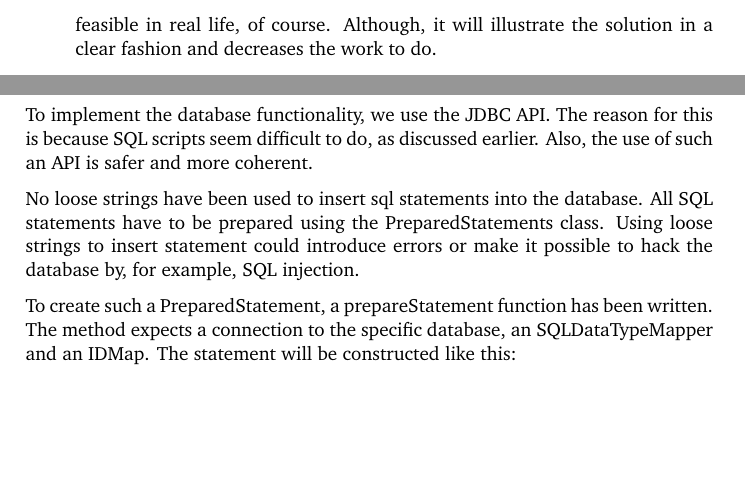
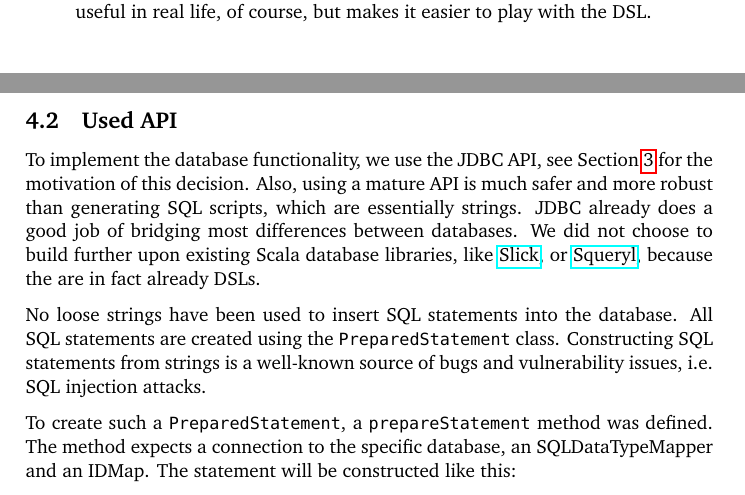
Before and after one commit to mrBliss/cpl-dsl, a LaTeX document (report/report.tex): two parts of pages 3 and 7 of 22 before the commit and two parts of pages 2 and 8 of 22 after it, joined at a grey line, cut at the place of the change, the shorter picture padded with empty space. Compiled offline with pdfLaTeX.

Commit message:
Small corrections

```diff
--- a/report/report.tex
+++ b/report/report.tex
@@ -118,9 +116,8 @@ Booking of flights and querying data is not part of our problem domain.
 We also assume every entity is described in the DSL file.
 No pre-existing entities are referred to.
 For example: it is not possible to refer to a country ``Belgium'' if that country is not declared in the DSL file (but exists in the database).
-We will clear the database file every time the DSL gets executed.
-This is not very feasible in real life, of course.
-Although, it will illustrate the solution in a clear fashion and decreases the work to do.
-%We will not check everything that is already in the database before interpreting the DSL file.
+Data already present in the database is not accessible from within the DSL\@.
+The database is emptied every time the DSL gets executed.
+This is not very useful in real life, of course, but makes it easier to play with the DSL.
 
 \item The assignment states it should be possible to provide flight duration estimates.
@@ -242,15 +237,3 @@ We believe directly communicating with the database at run-time and retrieving t
 
 % A general overview of the implementation approach, including a description of the API upon which it is based and any tricky implementation techniques employed. Some justification of the chosen implementation language needs also to be provided.
 
-To implement the database functionality, we use the JDBC API.
-The reason for this is because SQL scripts seem difficult to do, as discussed earlier. %TODO link?
-Also, the use of such an API is safer and more coherent.
-
-No loose strings have been used to insert sql statements into the database.
-All SQL statements have to be prepared using the PreparedStatements class.
-Using loose strings to insert statement could introduce errors or make it possible to hack the database by, for example, SQL injection.
-
-To create such a PreparedStatement, a prepareStatement function has been written.
-The method expects a connection to the specific database, an SQLDataTypeMapper and an IDMap.
-The statement will be constructed like this:
-\begin{verbatim}
@@ -294,8 +272,26 @@ Scala provides programmers with many useful building blocks for developing DSLs,
 We used Scala version 2.9.2 to implement our DSL.
 Although version 2.10, which includes many useful enhancements, was recently released, it (or at least a final version) wasn't available at the start of the assignment.
 Scala 2.10 has (experimental) support for macros, a very powerful and much wished-for tool for DSL designers.
-Implicit classes are also available in 2.10, which reduce the boilerplate required for some of the tricks described in Section~\ref{sec:implementation-syntax}.
+Implicit classes are also available in 2.10, which reduce the boilerplate required for some of the tricks described in Section~\ref{sec:implementation-techniques}.
 Another useful addition is the \cc{Dynamic} type: ``\sc{x.foo} becomes \sc{x.applyDynamic("foo")} if \sc{x}'s type does not define a \sc{foo}, but is a subtype of \cc{Dynamic}''.
 This trick, the equivalent of Ruby's \cc{method\_missing}, would be very useful to support extra syntax.
 In hindsight, our DSL could have been much \emph{prettier} if we used Scala 2.10, but because the final version was released only recently (January 4th) and because of time constraints, we chose to stick to the latest stable release, 2.9.2.
 
+
+\subsection{Used API}
+\label{sec:used-api}
+
+To implement the database functionality, we use the JDBC API, see Section~\ref{sec:design-description} for the motivation of this decision.
+Also, using a mature API is much safer and more robust than generating SQL scripts, which are essentially strings.
+JDBC already does a good job of bridging most differences between databases.
+We did not choose to build further upon existing Scala database libraries, like \href{http://slick.typesafe.com/}{Slick}, or \href{http://squeryl.org/}{Squeryl}, because the are in fact already DSLs.
+
+No loose strings have been used to insert SQL statements into the database.
+All SQL statements are created using the \cc{Prepared\-Statement} class.
+Constructing SQL statements from strings is a well-known source of bugs and vulnerability issues, i.e.\ SQL injection attacks.
+
+To create such a \cc{PreparedStatement}, a \sc{prepareStatement} method was defined.
+% TODO CONTINUE
+The method expects a connection to the specific database, an SQLDataTypeMapper and an IDMap.
+The statement will be constructed like this:
+\begin{verbatim}
```
Also changed, not shown: report/report.tex (44 more changed lines).
